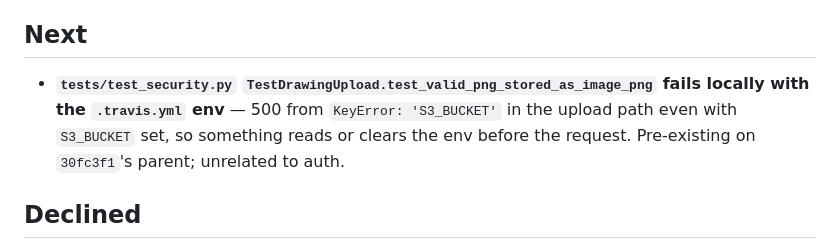
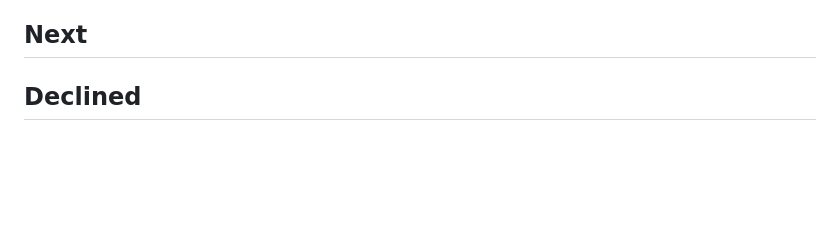
Before and after one commit to estherh5/api.crystalprism.io, a Markdown page: ROADMAP.md, the part around the change. Drawn GitHub-style; blank space fills up the shorter version.

Commit message:
ROADMAP: drop the S3_BUCKET drawing-upload failure — does not reproduce
TestDrawingUpload passes alone, in the full suite (220 OK) and under both
ENV_TYPE=Dev and Prod with the .travis.yml env on d5af831. Nothing in the
code or tests clears os.environ (TestEnvType's patch.dict restores it), so
the original run most likely lacked S3_BUCKET in its shell.

Co-Authored-By: Claude Opus 5.5 (1M context) <noreply@anthropic.com>
Claude-Session: https://claude.ai/code/session_01CsCdftFZdWTZeJrwdT17ku

```diff
--- a/ROADMAP.md
+++ b/ROADMAP.md
@@ -95,8 +95,6 @@ Committed doc, not scratch. Kept current by hand as work ships.
 
 ## Next
 
-- **`tests/test_security.py` `TestDrawingUpload.test_valid_png_stored_as_image_png` fails locally with the `.travis.yml` env** — 500 from `KeyError: 'S3_BUCKET'` in the upload path even with `S3_BUCKET` set, so something reads or clears the env before the request. Pre-existing on `30fc3f1`'s parent; unrelated to auth.
-
 ## Declined
 
 - **Narrowing CORS below `*` for non-allowlisted origins (Low).** Accepted 2026-09-29 after re-checking
```
